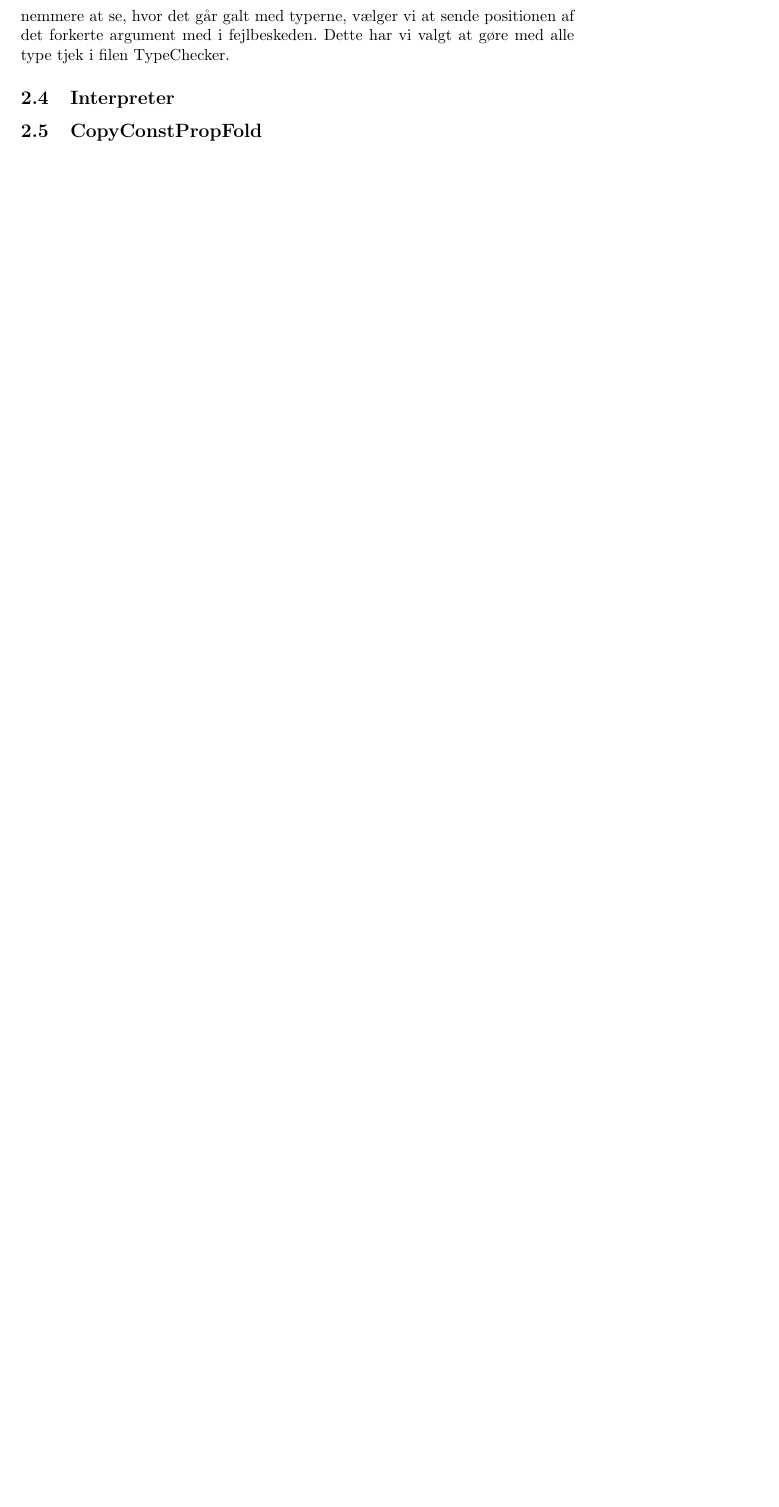
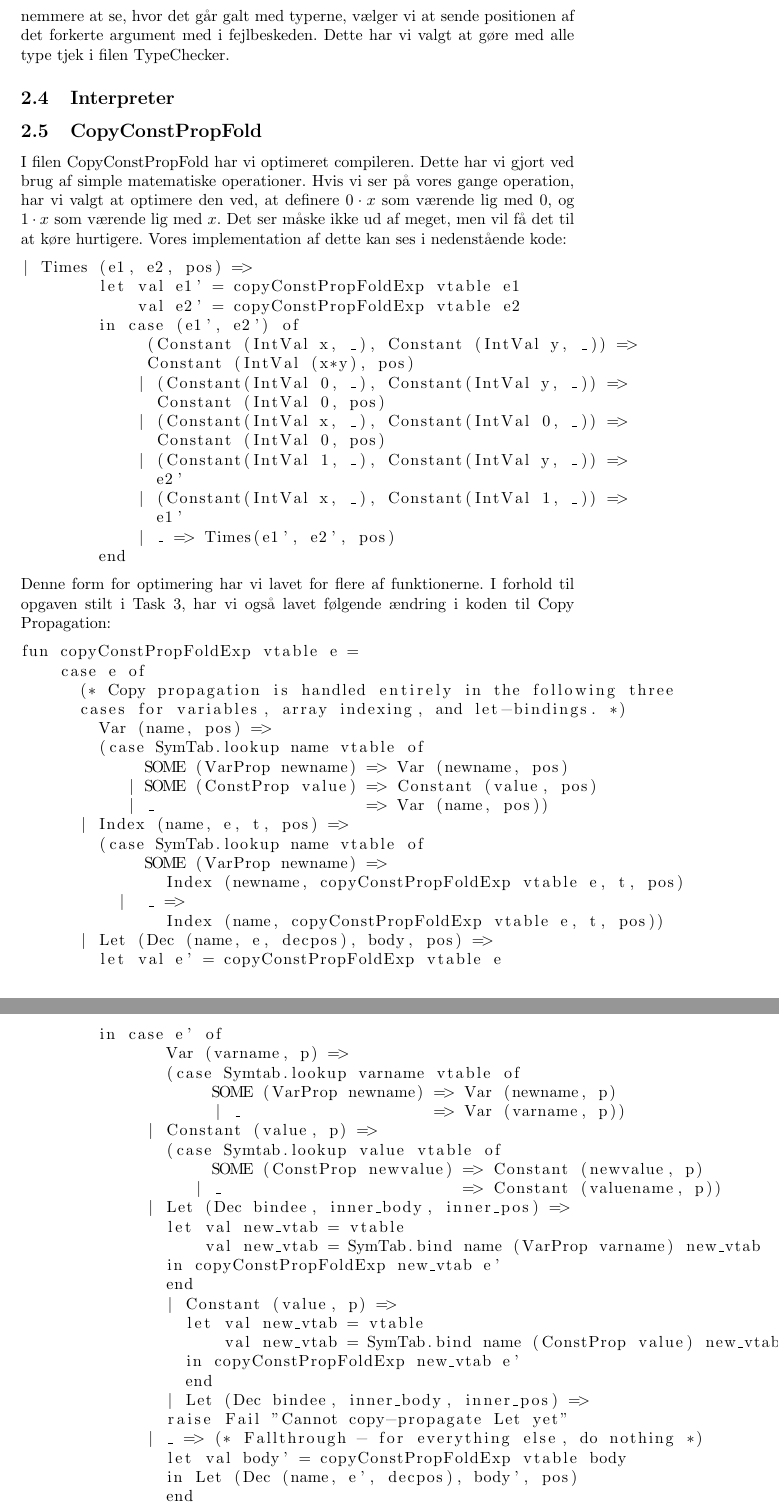
Before and after one commit to CasperAHI/Overs-tter, a LaTeX document (Group project/compiler_design.tex): part of page 5 of 5 before the commit and two parts of pages 5 and 6 of 6 after it, the two joined at a grey line, cut so that both start at the same text, the shorter picture padded with empty space. Compiled offline with pdfLaTeX.

Commit message:
Lidt til CopyConstPropFold

```diff
--- a/Group project/compiler_design.tex
+++ b/Group project/compiler_design.tex
@@ -107,6 +107,71 @@ Vi sikrer os her, at vi får en funktion og en array. Det er derfor vigtigt, at
 Dette har vi valgt at gøre med alle type tjek i filen TypeChecker.
 \subsection{Interpreter}
 \subsection{CopyConstPropFold}
+I filen CopyConstPropFold har vi optimeret compileren. Dette har vi gjort ved brug af simple matematiske operationer. Hvis vi ser på vores gange operation, har vi valgt at optimere den ved, at definere $0 \cdot x$ som værende lig med $0$, og $1 \cdot x$ som værende lig med $x$. Det ser måske ikke ud af meget, men vil få det til at køre hurtigere. Vores implementation af dette kan ses i nedenstående kode:
+\begin{lstlisting}
+| Times (e1, e2, pos) =>
+        let val e1' = copyConstPropFoldExp vtable e1
+            val e2' = copyConstPropFoldExp vtable e2
+        in case (e1', e2') of
+             (Constant (IntVal x, _), Constant (IntVal y, _)) =>
+             Constant (IntVal (x*y), pos)
+            | (Constant(IntVal 0, _), Constant(IntVal y, _)) =>
+              Constant (IntVal 0, pos)
+            | (Constant(IntVal x, _), Constant(IntVal 0, _)) =>
+              Constant (IntVal 0, pos)
+            | (Constant(IntVal 1, _), Constant(IntVal y, _)) =>
+              e2'
+            | (Constant(IntVal x, _), Constant(IntVal 1, _)) =>
+              e1'
+            | _ => Times(e1', e2', pos)
+        end
+\end{lstlisting}
+Denne form for optimering har vi lavet for flere af funktionerne. I forhold til opgaven stilt i Task 3, har vi også lavet følgende ændring i koden til Copy Propagation:
+\begin{lstlisting}
+fun copyConstPropFoldExp vtable e =
+    case e of
+      (* Copy propagation is handled entirely in the following three
+      cases for variables, array indexing, and let-bindings. *)
+        Var (name, pos) =>
+        (case SymTab.lookup name vtable of
+             SOME (VarProp newname) => Var (newname, pos)
+           | SOME (ConstProp value) => Constant (value, pos)
+           | _                      => Var (name, pos))
+      | Index (name, e, t, pos) =>
+        (case SymTab.lookup name vtable of
+             SOME (VarProp newname) =>
+               Index (newname, copyConstPropFoldExp vtable e, t, pos)
+          |  _ =>
+               Index (name, copyConstPropFoldExp vtable e, t, pos))
+      | Let (Dec (name, e, decpos), body, pos) =>
+        let val e' = copyConstPropFoldExp vtable e
+        in case e' of
+               Var (varname, p) =>
+               (case Symtab.lookup varname vtable of
+                    SOME (VarProp newname) => Var (newname, p)
+                    | _                    => Var (varname, p))
+             | Constant (value, p) =>
+               (case Symtab.lookup value vtable of
+                    SOME (ConstProp newvalue) => Constant (newvalue, p)
+                  | _                         => Constant (valuename, p))
+             | Let (Dec bindee, inner_body, inner_pos) =>
+               let val new_vtab = vtable
+                   val new_vtab = SymTab.bind name (VarProp varname) new_vtab
+               in copyConstPropFoldExp new_vtab e'
+               end
+               | Constant (value, p) =>
+                 let val new_vtab = vtable
+                     val new_vtab = SymTab.bind name (ConstProp value) new_vtab
+                 in copyConstPropFoldExp new_vtab e'
+                 end
+               | Let (Dec bindee, inner_body, inner_pos) =>
+               raise Fail "Cannot copy-propagate Let yet"
+             | _ => (* Fallthrough - for everything else, do nothing *)
+               let val body' = copyConstPropFoldExp vtable body
+               in Let (Dec (name, e', decpos), body', pos)
+               end
+        end
+\end{lstlisting}
 \subsection{CodeGen}
 \section{Tests}
 
```
Also changed, not shown: Group project/compiler_design.pdf, 4 other files.
